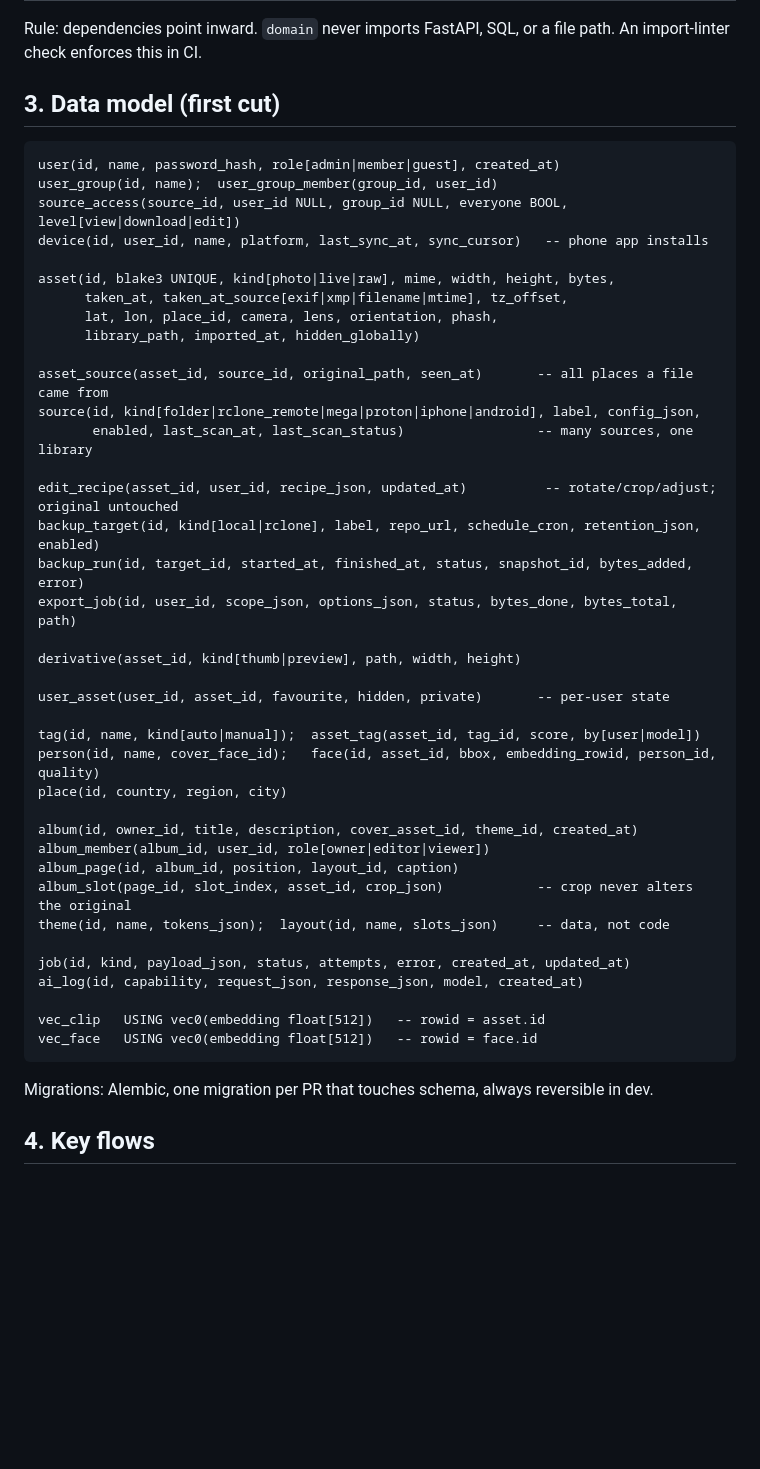
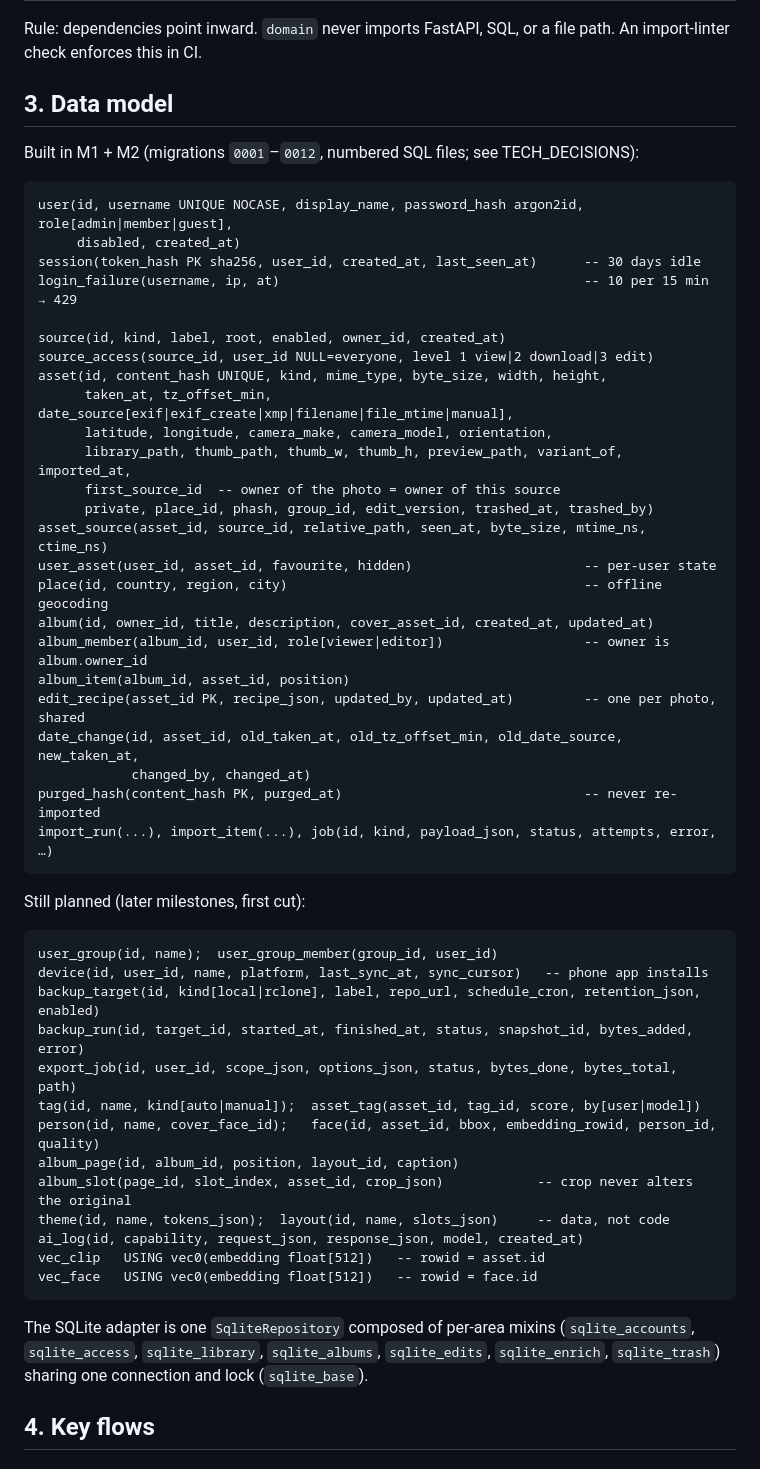
Before and after one commit to seedfourtytwo/PhotoManager, a Markdown page: docs/ARCHITECTURE.md, the part around one of its changes. Drawn GitHub-style; blank space fills up the shorter version.

Commit message:
docs: M2 backend status, data model, visibility rule, new dependencies
Co-Authored-By: Claude Opus 5.5 <noreply@anthropic.com>
Claude-Session: https://claude.ai/code/session_012BTSdf8unnWjC9ZoCAL3cW

````diff
--- a/docs/ARCHITECTURE.md
+++ b/docs/ARCHITECTURE.md
@@ -41,50 +41,58 @@ or an AI endpoint.
 Rule: dependencies point inward. `domain` never imports FastAPI, SQL, or a file path.
 An import-linter check enforces this in CI.
 
-## 3. Data model (first cut)
+## 3. Data model
+
+Built in M1 + M2 (migrations `0001`–`0012`, numbered SQL files; see TECH_DECISIONS):
 
 ```
-user(id, name, password_hash, role[admin|member|guest], created_at)
+user(id, username UNIQUE NOCASE, display_name, password_hash argon2id, role[admin|member|guest],
+     disabled, created_at)
+session(token_hash PK sha256, user_id, created_at, last_seen_at)      -- 30 days idle
+login_failure(username, ip, at)                                       -- 10 per 15 min → 429
+
+source(id, kind, label, root, enabled, owner_id, created_at)
+source_access(source_id, user_id NULL=everyone, level 1 view|2 download|3 edit)
+asset(id, content_hash UNIQUE, kind, mime_type, byte_size, width, height,
+      taken_at, tz_offset_min, date_source[exif|exif_create|xmp|filename|file_mtime|manual],
+      latitude, longitude, camera_make, camera_model, orientation,
+      library_path, thumb_path, thumb_w, thumb_h, preview_path, variant_of, imported_at,
+      first_source_id  -- owner of the photo = owner of this source
+      private, place_id, phash, group_id, edit_version, trashed_at, trashed_by)
+asset_source(asset_id, source_id, relative_path, seen_at, byte_size, mtime_ns, ctime_ns)
+user_asset(user_id, asset_id, favourite, hidden)                      -- per-user state
+place(id, country, region, city)                                      -- offline geocoding
+album(id, owner_id, title, description, cover_asset_id, created_at, updated_at)
+album_member(album_id, user_id, role[viewer|editor])                  -- owner is album.owner_id
+album_item(album_id, asset_id, position)
+edit_recipe(asset_id PK, recipe_json, updated_by, updated_at)         -- one per photo, shared
+date_change(id, asset_id, old_taken_at, old_tz_offset_min, old_date_source, new_taken_at,
+            changed_by, changed_at)
+purged_hash(content_hash PK, purged_at)                               -- never re-imported
+import_run(...), import_item(...), job(id, kind, payload_json, status, attempts, error, …)
+```
+
+Still planned (later milestones, first cut):
+
+```
 user_group(id, name);  user_group_member(group_id, user_id)
-source_access(source_id, user_id NULL, group_id NULL, everyone BOOL, level[view|download|edit])
 device(id, user_id, name, platform, last_sync_at, sync_cursor)   -- phone app installs
-
-asset(id, blake3 UNIQUE, kind[photo|live|raw], mime, width, height, bytes,
-      taken_at, taken_at_source[exif|xmp|filename|mtime], tz_offset,
-      lat, lon, place_id, camera, lens, orientation, phash,
-      library_path, imported_at, hidden_globally)
-
-asset_source(asset_id, source_id, original_path, seen_at)       -- all places a file came from
-source(id, kind[folder|rclone_remote|mega|proton|iphone|android], label, config_json,
-       enabled, last_scan_at, last_scan_status)                 -- many sources, one library
-
-edit_recipe(asset_id, user_id, recipe_json, updated_at)          -- rotate/crop/adjust; original untouched
 backup_target(id, kind[local|rclone], label, repo_url, schedule_cron, retention_json, enabled)
 backup_run(id, target_id, started_at, finished_at, status, snapshot_id, bytes_added, error)
 export_job(id, user_id, scope_json, options_json, status, bytes_done, bytes_total, path)
-
-derivative(asset_id, kind[thumb|preview], path, width, height)
-
-user_asset(user_id, asset_id, favourite, hidden, private)       -- per-user state
-
 tag(id, name, kind[auto|manual]);  asset_tag(asset_id, tag_id, score, by[user|model])
 person(id, name, cover_face_id);   face(id, asset_id, bbox, embedding_rowid, person_id, quality)
-place(id, country, region, city)
-
-album(id, owner_id, title, description, cover_asset_id, theme_id, created_at)
-album_member(album_id, user_id, role[owner|editor|viewer])
 album_page(id, album_id, position, layout_id, caption)
 album_slot(page_id, slot_index, asset_id, crop_json)            -- crop never alters the original
 theme(id, name, tokens_json);  layout(id, name, slots_json)     -- data, not code
-
-job(id, kind, payload_json, status, attempts, error, created_at, updated_at)
 ai_log(id, capability, request_json, response_json, model, created_at)
-
 vec_clip   USING vec0(embedding float[512])   -- rowid = asset.id
 vec_face   USING vec0(embedding float[512])   -- rowid = face.id
 ```
 
-Migrations: Alembic, one migration per PR that touches schema, always reversible in dev.
+The SQLite adapter is one `SqliteRepository` composed of per-area mixins
+(`sqlite_accounts`, `sqlite_access`, `sqlite_library`, `sqlite_albums`, `sqlite_edits`,
+`sqlite_enrich`, `sqlite_trash`) sharing one connection and lock (`sqlite_base`).
 
 ## 4. Key flows
 
````
Also changed, not shown: other parts of docs/ARCHITECTURE.md (+23 -10 lines), docs/FEATURES.md (+25 -25 lines), docs/TECH_DECISIONS.md (+12 -0 lines).
